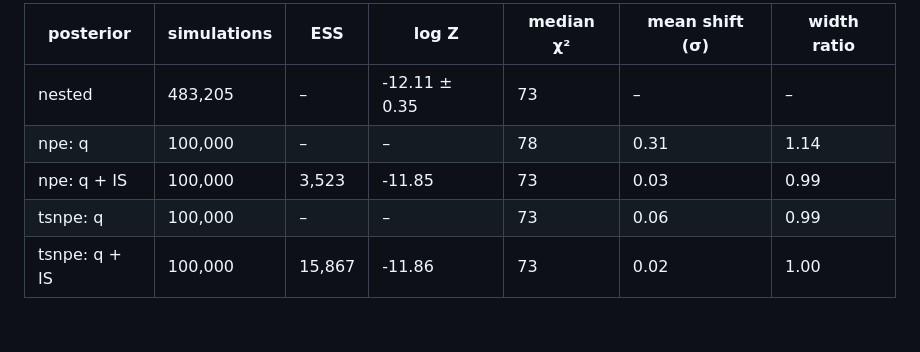
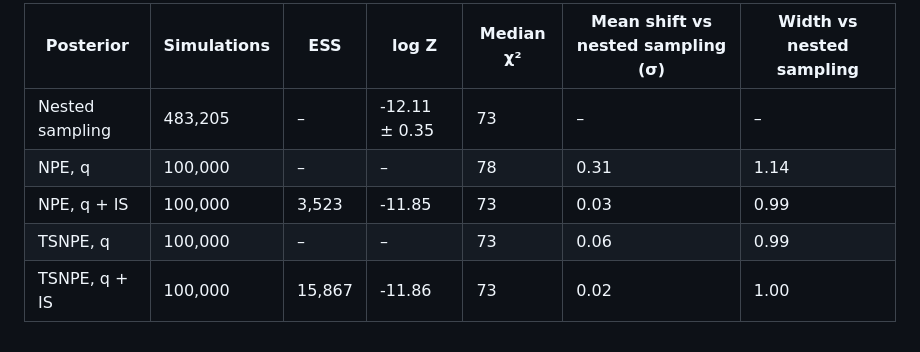
Before and after one commit to glouppe/exomini, a Markdown page: results/exo6/table.md, the part around the change. Drawn GitHub-style.

```diff
--- a/results/exo6/table.md
+++ b/results/exo6/table.md
@@ -1,7 +1,7 @@
-| posterior | simulations | ESS | log Z | median χ² | mean shift (σ) | width ratio |
+| Posterior | Simulations | ESS | log Z | Median χ² | Mean shift vs nested sampling (σ) | Width vs nested sampling |
 |---|---|---|---|---|---|---|
-| nested | 483,205 | – | -12.11 ± 0.35 | 73 | – | – |
-| npe: q | 100,000 | – | – | 78 | 0.31 | 1.14 |
-| npe: q + IS | 100,000 | 3,523 | -11.85 | 73 | 0.03 | 0.99 |
-| tsnpe: q | 100,000 | – | – | 73 | 0.06 | 0.99 |
-| tsnpe: q + IS | 100,000 | 15,867 | -11.86 | 73 | 0.02 | 1.00 |
+| Nested sampling | 483,205 | – | -12.11 ± 0.35 | 73 | – | – |
+| NPE, q | 100,000 | – | – | 78 | 0.31 | 1.14 |
+| NPE, q + IS | 100,000 | 3,523 | -11.85 | 73 | 0.03 | 0.99 |
+| TSNPE, q | 100,000 | – | – | 73 | 0.06 | 0.99 |
+| TSNPE, q + IS | 100,000 | 15,867 | -11.86 | 73 | 0.02 | 1.00 |
```
Also changed, not shown: README.md (+17 -13 lines), results/exo6/corner.png, results/exo6/parameters.png, results/exo6/ppc.png, 4 other files.
